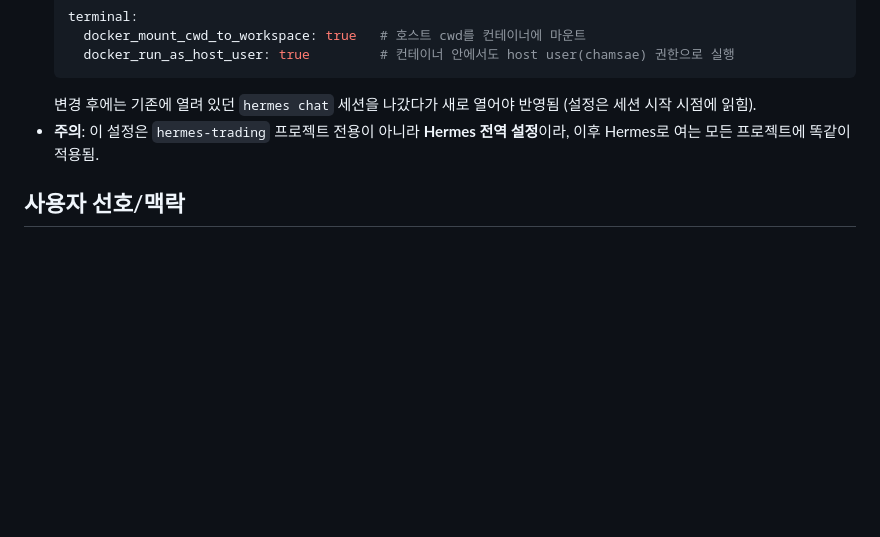
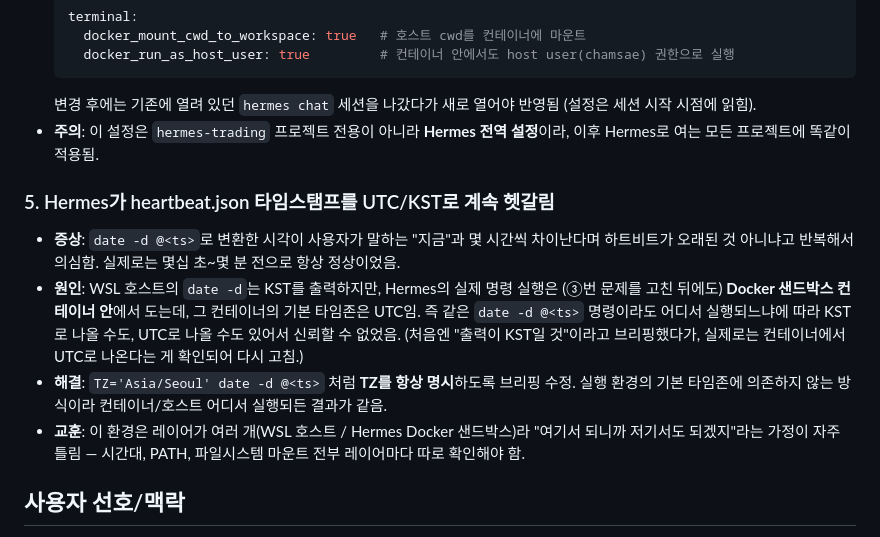
Before and after one commit to dragonkim119-cpu/hermes-trading, a Markdown page: CLAUDE.md, the part around the change. Drawn GitHub-style; blank space fills up the shorter version.

Commit message:
Document timezone confusion in troubleshooting log (host WSL vs Hermes Docker sandbox)

```diff
--- a/CLAUDE.md
+++ b/CLAUDE.md
@@ -178,6 +178,20 @@ RSI 단일 지표, 수수료/슬리피지 미반영, 포지션 사이징 이름
 - **주의**: 이 설정은 `hermes-trading` 프로젝트 전용이 아니라 **Hermes 전역 설정**이라, 이후
   Hermes로 여는 모든 프로젝트에 똑같이 적용됨.
 
+### 5. Hermes가 heartbeat.json 타임스탬프를 UTC/KST로 계속 헷갈림
+- **증상**: `date -d @<ts>`로 변환한 시각이 사용자가 말하는 "지금"과 몇 시간씩 차이난다며
+  하트비트가 오래된 것 아니냐고 반복해서 의심함. 실제로는 몇십 초~몇 분 전으로 항상 정상이었음.
+- **원인**: WSL 호스트의 `date -d`는 KST를 출력하지만, Hermes의 실제 명령 실행은 (③번 문제를
+  고친 뒤에도) **Docker 샌드박스 컨테이너 안**에서 도는데, 그 컨테이너의 기본 타임존은 UTC임.
+  즉 같은 `date -d @<ts>` 명령이라도 어디서 실행되느냐에 따라 KST로 나올 수도, UTC로 나올 수도
+  있어서 신뢰할 수 없었음. (처음엔 "출력이 KST일 것"이라고 브리핑했다가, 실제로는 컨테이너에서
+  UTC로 나온다는 게 확인되어 다시 고침.)
+- **해결**: `TZ='Asia/Seoul' date -d @<ts>` 처럼 **TZ를 항상 명시**하도록 브리핑 수정. 실행 환경의
+  기본 타임존에 의존하지 않는 방식이라 컨테이너/호스트 어디서 실행되든 결과가 같음.
+- **교훈**: 이 환경은 레이어가 여러 개(WSL 호스트 / Hermes Docker 샌드박스)라 "여기서 되니까
+  저기서도 되겠지"라는 가정이 자주 틀림 — 시간대, PATH, 파일시스템 마운트 전부 레이어마다
+  따로 확인해야 함.
+
 ## 사용자 선호/맥락
 
 - 한국어로 대화, 캐주얼한 반말/설명체 선호.
```
